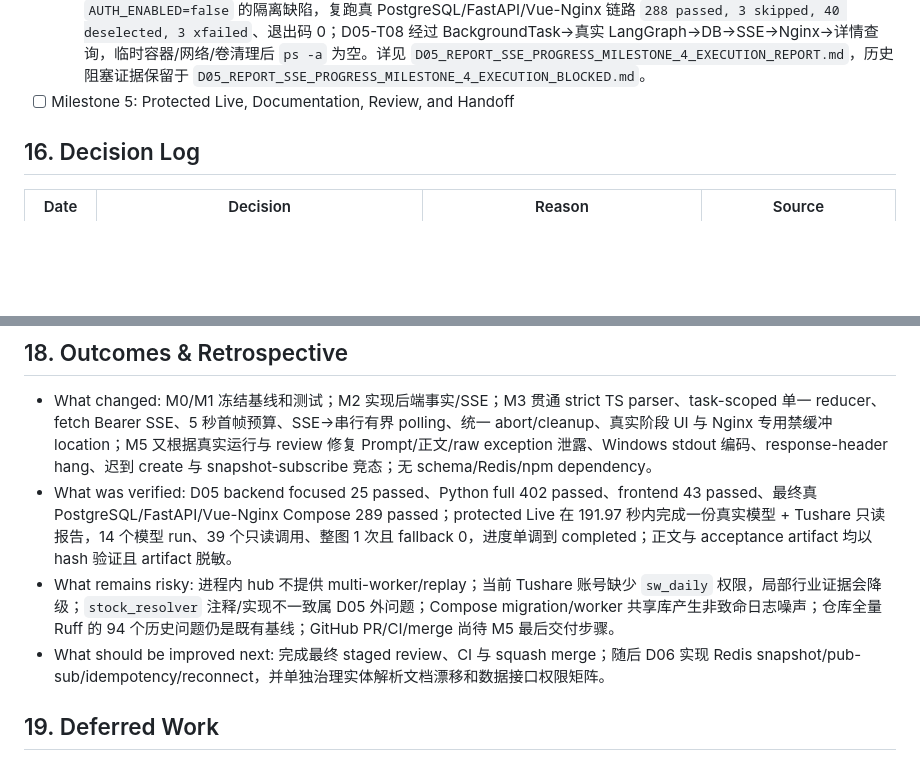
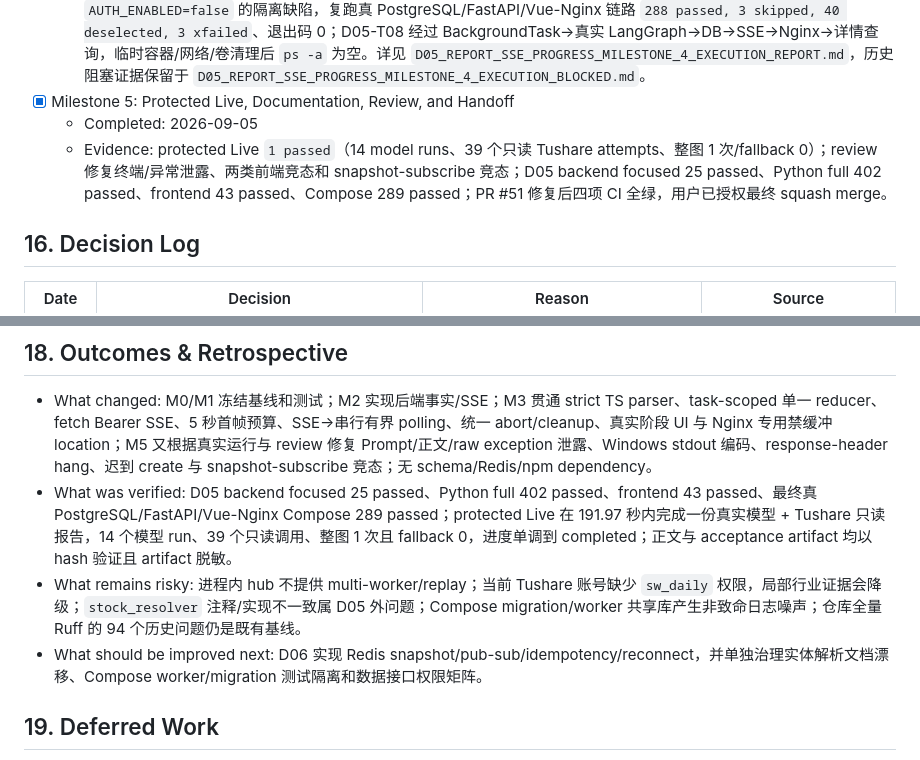
Before and after one commit to even9277/Finance-agent-Skills, a Markdown page: docs/specs/D05_REPORT_SSE_PROGRESS_PLAN.md, 2 parts joined by grey strips. GitHub-like rendering; blank space fills up the shorter version.

```diff
--- a/docs/specs/D05_REPORT_SSE_PROGRESS_PLAN.md
+++ b/docs/specs/D05_REPORT_SSE_PROGRESS_PLAN.md
@@ -441,7 +441,9 @@ Before implementation, rollback is simply discarding the unexecuted plan. During
 - [x] Milestone 4: Offline Full Verification and Narrow Fixes
   - Completed: 2026-09-05
   - Evidence: Docker Desktop 经用户授权升级到 4.89.0 后恢复 Linux engine；首次 Compose 发现并修复契约测试继承 `AUTH_ENABLED=false` 的隔离缺陷，复跑真 PostgreSQL/FastAPI/Vue-Nginx 链路 `288 passed, 3 skipped, 40 deselected, 3 xfailed`、退出码 0；D05-T08 经过 BackgroundTask→真实 LangGraph→DB→SSE→Nginx→详情查询，临时容器/网络/卷清理后 `ps -a` 为空。详见 `D05_REPORT_SSE_PROGRESS_MILESTONE_4_EXECUTION_REPORT.md`，历史阻塞证据保留于 `D05_REPORT_SSE_PROGRESS_MILESTONE_4_EXECUTION_BLOCKED.md`。
-- [ ] Milestone 5: Protected Live, Documentation, Review, and Handoff
+- [x] Milestone 5: Protected Live, Documentation, Review, and Handoff
+  - Completed: 2026-09-05
+  - Evidence: protected Live `1 passed`（14 model runs、39 个只读 Tushare attempts、整图 1 次/fallback 0）；review 修复终端/异常泄露、两类前端竞态和 snapshot-subscribe 竞态；D05 backend focused 25 passed、Python full 402 passed、frontend 43 passed、Compose 289 passed；PR #51 修复后四项 CI 全绿，用户已授权最终 squash merge。
 
 ## 16. Decision Log
 
@@ -524,8 +526,8 @@ Before implementation, rollback is simply discarding the unexecuted plan. During
 
 - What changed: M0/M1 冻结基线和测试；M2 实现后端事实/SSE；M3 贯通 strict TS parser、task-scoped 单一 reducer、fetch Bearer SSE、5 秒首帧预算、SSE→串行有界 polling、统一 abort/cleanup、真实阶段 UI 与 Nginx 专用禁缓冲 location；M5 又根据真实运行与 review 修复 Prompt/正文/raw exception 泄露、Windows stdout 编码、response-header hang、迟到 create 与 snapshot-subscribe 竞态；无 schema/Redis/npm dependency。
 - What was verified: D05 backend focused 25 passed、Python full 402 passed、frontend 43 passed、最终真 PostgreSQL/FastAPI/Vue-Nginx Compose 289 passed；protected Live 在 191.97 秒内完成一份真实模型 + Tushare 只读报告，14 个模型 run、39 个只读调用、整图 1 次且 fallback 0，进度单调到 completed；正文与 acceptance artifact 均以 hash 验证且 artifact 脱敏。
-- What remains risky: 进程内 hub 不提供 multi-worker/replay；当前 Tushare 账号缺少 `sw_daily` 权限，局部行业证据会降级；`stock_resolver` 注释/实现不一致属 D05 外问题；Compose migration/worker 共享库产生非致命日志噪声；仓库全量 Ruff 的 94 个历史问题仍是既有基线；GitHub PR/CI/merge 尚待 M5 最后交付步骤。
-- What should be improved next: 完成最终 staged review、CI 与 squash merge；随后 D06 实现 Redis snapshot/pub-sub/idempotency/reconnect，并单独治理实体解析文档漂移和数据接口权限矩阵。
+- What remains risky: 进程内 hub 不提供 multi-worker/replay；当前 Tushare 账号缺少 `sw_daily` 权限，局部行业证据会降级；`stock_resolver` 注释/实现不一致属 D05 外问题；Compose migration/worker 共享库产生非致命日志噪声；仓库全量 Ruff 的 94 个历史问题仍是既有基线。
+- What should be improved next: D06 实现 Redis snapshot/pub-sub/idempotency/reconnect，并单独治理实体解析文档漂移、Compose worker/migration 测试隔离和数据接口权限矩阵。
 
 ## 19. Deferred Work
 
```
Also changed, not shown: docs/specs/D05_REPORT_SSE_PROGRESS_ACCEPTANCE_REPORT.md (+2 -0 lines), docs/specs/D05_REPORT_SSE_PROGRESS_MILESTONE_5_EXECUTION_REPORT.md (+7 -5 lines).
